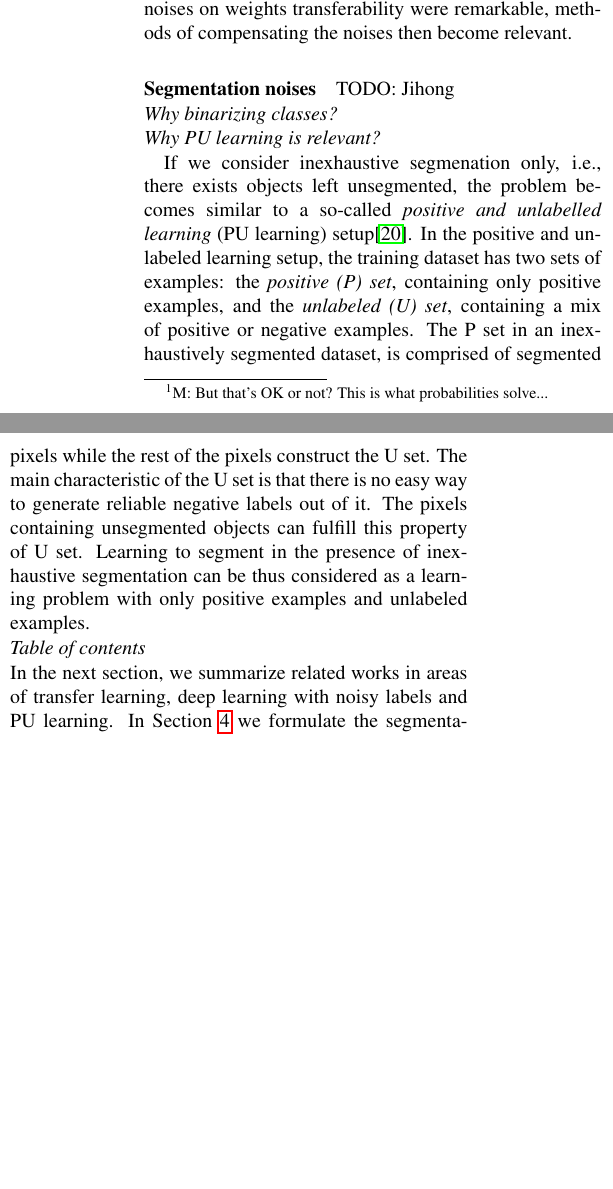
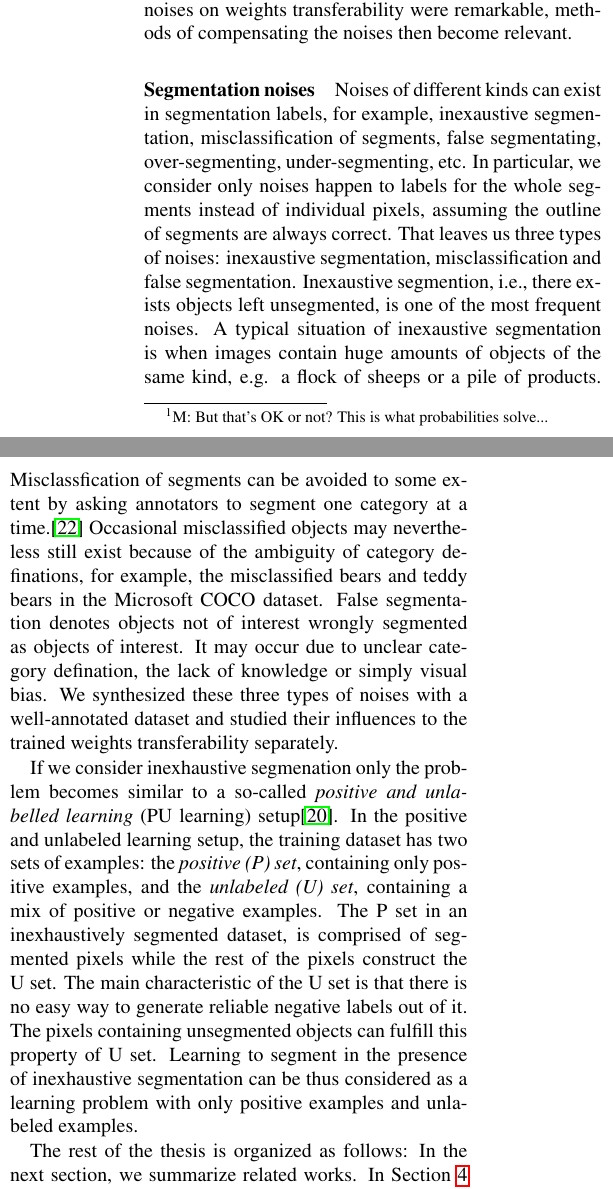
Before and after one commit to JihongJu/drunk-jepsen, a LaTeX paper (main.tex, which reads introduction.tex): two parts of the columns of page 3 of 21, joined at a grey line, cut so that both start at the same text, the shorter picture padded with empty space. Compiled offline with pdfLaTeX.

Commit message:
intro refracted

```diff
--- a/introduction.tex
+++ b/introduction.tex
@@ -104,13 +104,23 @@ If negative influences of label noises on weights transferability were remarkabl
 % }
 
 \paragraph{Segmentation noises}
-{TODO: Jihong}
+Noises of different kinds can exist in segmentation labels, for example, inexaustive segmentation, misclassification of segments, false segmentating, over-segmenting, under-segmenting, etc.
+In particular, we consider only noises happen to labels for the whole segments instead of individual pixels, assuming the outline of segments are always correct.
+That leaves us three types of noises: inexaustive segmentation, misclassification and false segmentation.
+Inexaustive segmention, i.e., there exists objects left unsegmented, is one of the most frequent noises.
+A typical situation of inexaustive segmentation is when images contain huge amounts of objects of the same kind, e.g. a flock of sheeps or a pile of products.
+Misclassfication of segments can be avoided to some extent by asking annotators to segment one category at a time.\cite{lin2014microsoft}
+Occasional misclassified objects may nevertheless still exist because of the ambiguity of category definations, for example, the misclassified bears and teddy bears in the Microsoft COCO dataset.
+False segmentation denotes objects not of interest wrongly segmented as objects of interest.
+It may occur due to unclear category defination, the lack of knowledge or simply visual bias.
+We synthesized these three types of noises with a well-annotated dataset and studied their influences to the trained weights transferability separately.
 
 
 %%%%%%%%%%%%%%%%%%%%%%%%%%%%%%%%%%%%%%%%%%%%%%%%%%%%%%%%%%%%%%%%%%%%%%
 %%%%%%%% TEXT Why binarizing classes?
 %%%%%%%%%%%%%%%%%%%%%%%%%%%%%%%%%%%%%%%%%%%%%%%%%%%%%%%%%%%%%%%%%%%%%%
-\noindent \textit{Why binarizing classes?}
+% \noindent \textit{Why binarizing classes?}
+% {TODO}
 
 
 
@@ -118,9 +128,7 @@ If negative influences of label noises on weights transferability were remarkabl
 %%%%%%%% TEXT Why PU learning
 %%%%%%%%%%%%%%%%%%%%%%%%%%%%%%%%%%%%%%%%%%%%%%%%%%%%%%%%%%%%%%%%%%%%%%
 
-\noindent \textit{Why PU learning is relevant?}
-
-If we consider inexhaustive segmenation only, i.e., there exists objects left unsegmented, the problem becomes similar to a so-called \textit{positive and unlabelled learning} (PU learning) setup\cite{li2005learning}.
+If we consider inexhaustive segmenation only the problem becomes similar to a so-called \textit{positive and unlabelled learning} (PU learning) setup\cite{li2005learning}.
 In the positive and unlabeled learning setup, the training dataset has two sets of examples: the \textit{positive (P) set}, containing only positive examples, and the \textit{unlabeled (U) set}, containing a mix of positive or negative examples.
 The P set in an inexhaustively segmented dataset, is comprised of segmented pixels while the rest of the pixels construct the U set.
 The main characteristic of the U set is that there is no easy way to generate reliable negative labels out of it.
@@ -138,8 +146,7 @@ Learning to segment in the presence of inexhaustive segmentation can be thus con
 %%%%%%%% TEXT Table of contents
 %%%%%%%%%%%%%%%%%%%%%%%%%%%%%%%%%%%%%%%%%%%%%%%%%%%%%%%%%%%%%%%%%%%%%%
 
-\noindent \textit{Table of contents}
-
-\noindent
-In the next section, we summarize related works in areas of transfer learning, deep learning with noisy labels and PU learning.
-In Section \ref{sec:robustness} we formulate the segmentation errors into three categories, mis-segmentation, misclassification and incomplete annotation, and test feature transferability against them separately.
+The rest of the thesis is organized as follows:
+In the next section, we summarize related works.
+ % in areas of transfer learning, deep learning with noisy labels and PU learning.
+In Section \ref{sec:robustness} we formulate the problem of pre-training with noisy segmentations and how to synthesize the three types segmentation noises.
@@ -158,2 +157,0 @@ Feature transferability describes the \textit{generality of features}, i.e., the
-Low-level features were proved to be less dependent to categories and thus more transferable to new tasks than high-level features. \cite{yosinski2014transferable}
-We experimented in Section \ref{sec:robustness} that how much label noises interfere the transferability of convolutional features.
```
Also changed, not shown: introduction.tex (19 more changed lines).
